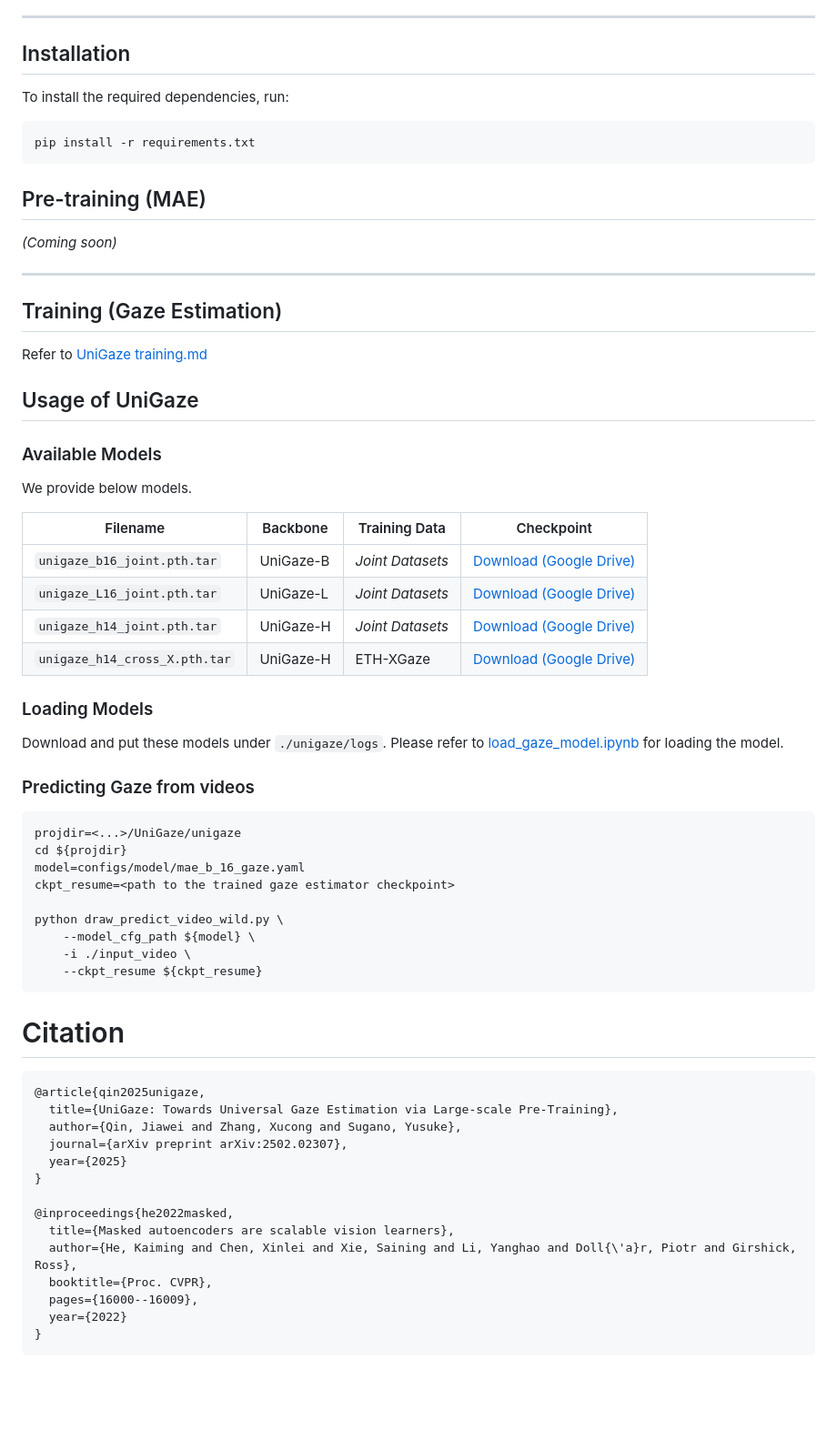
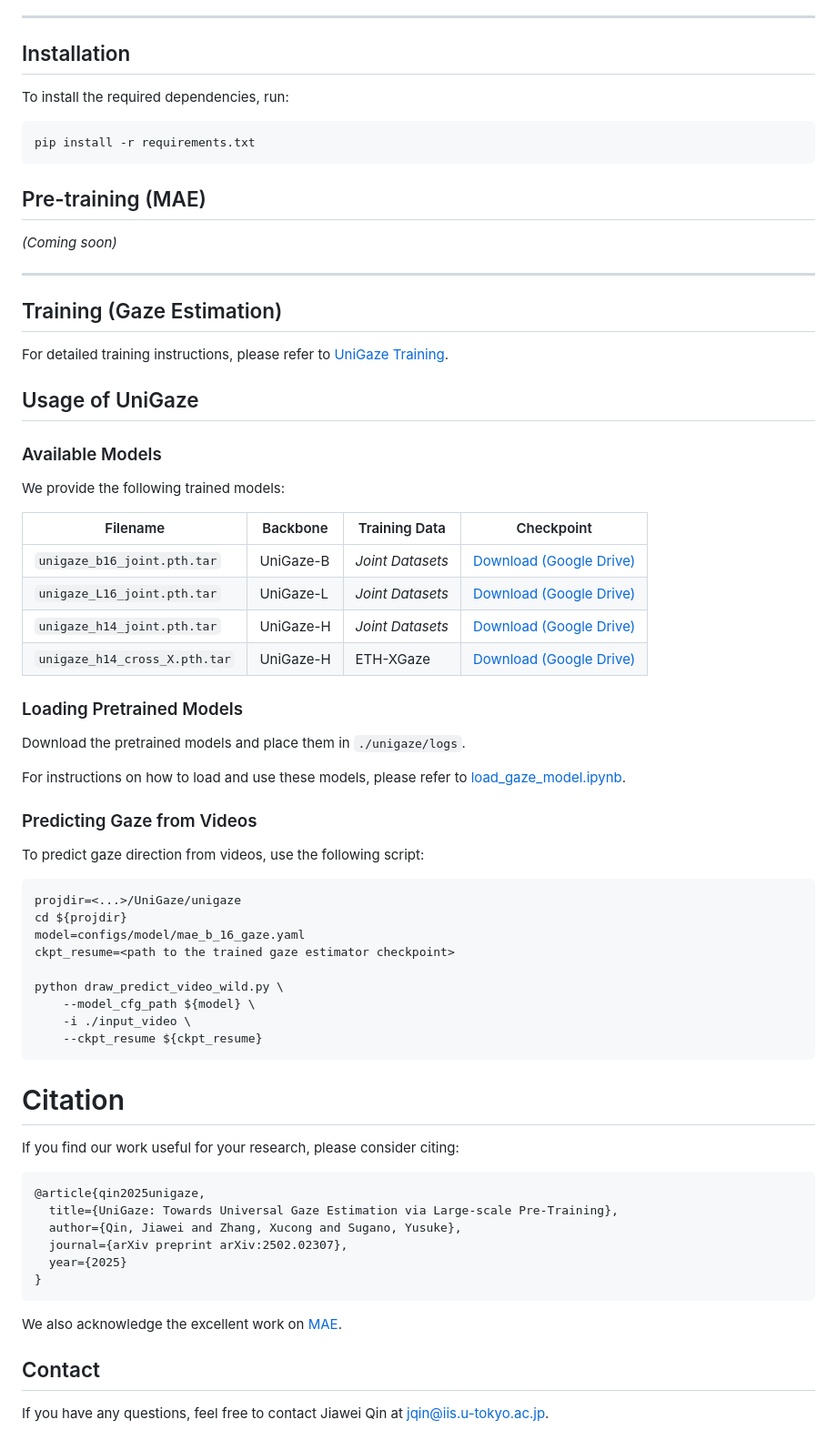
Before and after one commit to YQ157/UniGaze, a Markdown page: README.md, the part around the change printed below. Shown: that part at 91% size. Rendered like a GitHub page; blank space fills up the shorter version.

Commit message:
finish readme

````diff
--- a/README.md
+++ b/README.md
@@ -45,13 +32,7 @@ This repository contains the official PyTorch implementation of both **MAE pre-t
 
 
 ## Installation
-<!--
-we tested on:
-- python 3.8
-- torch 2.0.1
-- torchvision 0.15.2
-- numpy 1.24.2
-- timm 1.0.9 -->
+
 
 To install the required dependencies, run:
 ```bash
@@ -64,16 +45,16 @@ pip install -r requirements.txt
 ---
 
 
+## Training (Gaze Estimation)
 
-## Training (Gaze Estimation)
-Refer to [UniGaze training.md](./unigaze/README.md)
-
+For detailed training instructions, please refer to [UniGaze Training](./unigaze/README.md).
 
 ## Usage of UniGaze
 
 
 ### Available Models
-We provide below models.
+
+We provide the following trained models:
 
 |   Filename   | Backbone |   Training Data   | Checkpoint |
 |--------------|----------|-------------------|------------|
@@ -82,11 +63,15 @@ We provide below models.
 |`unigaze_h14_joint.pth.tar`  | UniGaze-H | *Joint Datasets* | [Download (Google Drive)](https://drive.google.com/file/d/16z_Y8_yi53xTw_-5Pw9H4jjAOPebIFdA/view?usp=sharing) |
 |`unigaze_h14_cross_X.pth.tar`| UniGaze-H |  ETH-XGaze       | [Download (Google Drive)](https://drive.google.com/file/d/1BVYGOK5NwXUPr63DnbYGeQ_yqlevv9VR/view?usp=sharing) |
 
-### Loading Models
-Download and put these models under `./unigaze/logs`.
-Please refer to [load_gaze_model.ipynb](./unigaze/load_gaze_model.ipynb) for loading the model.
 
-### Predicting Gaze from videos
+
+### Loading Pretrained Models
+Download the pretrained models and place them in `./unigaze/logs`.
+
+For instructions on how to load and use these models, please refer to [load_gaze_model.ipynb](./unigaze/load_gaze_model.ipynb).
+
+### Predicting Gaze from Videos
+To predict gaze direction from videos, use the following script:
 
 ```bash
 projdir=<...>/UniGaze/unigaze
@@ -103,6 +88,8 @@ python draw_predict_video_wild.py \
 
 
 # Citation
+If you find our work useful for your research, please consider citing:
+
 ```
 @article{qin2025unigaze,
   title={UniGaze: Towards Universal Gaze Estimation via Large-scale Pre-Training},
@@ -110,12 +97,10 @@ python draw_predict_video_wild.py \
   journal={arXiv preprint arXiv:2502.02307},
   year={2025}
 }
+```
+We also acknowledge the excellent work on [MAE](https://github.com/facebookresearch/mae.git).
 
-@inproceedings{he2022masked,
-  title={Masked autoencoders are scalable vision learners},
-  author={He, Kaiming and Chen, Xinlei and Xie, Saining and Li, Yanghao and Doll{\'a}r, Piotr and Girshick, Ross},
-  booktitle={Proc. CVPR},
-  pages={16000--16009},
-  year={2022}
-}
-```
+
+
+## Contact
+If you have any questions, feel free to contact Jiawei Qin at jqin@iis.u-tokyo.ac.jp.
````
Also changed, not shown: other parts of README.md (+0 -13 lines).
